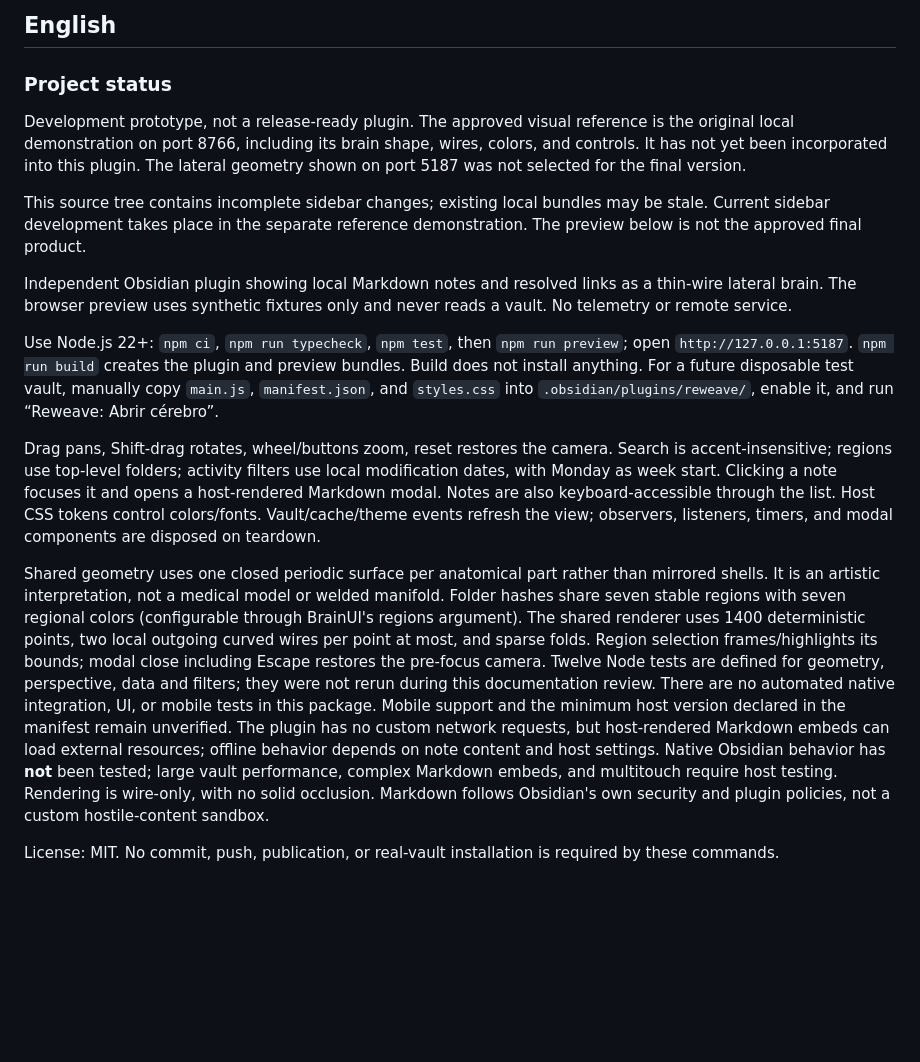
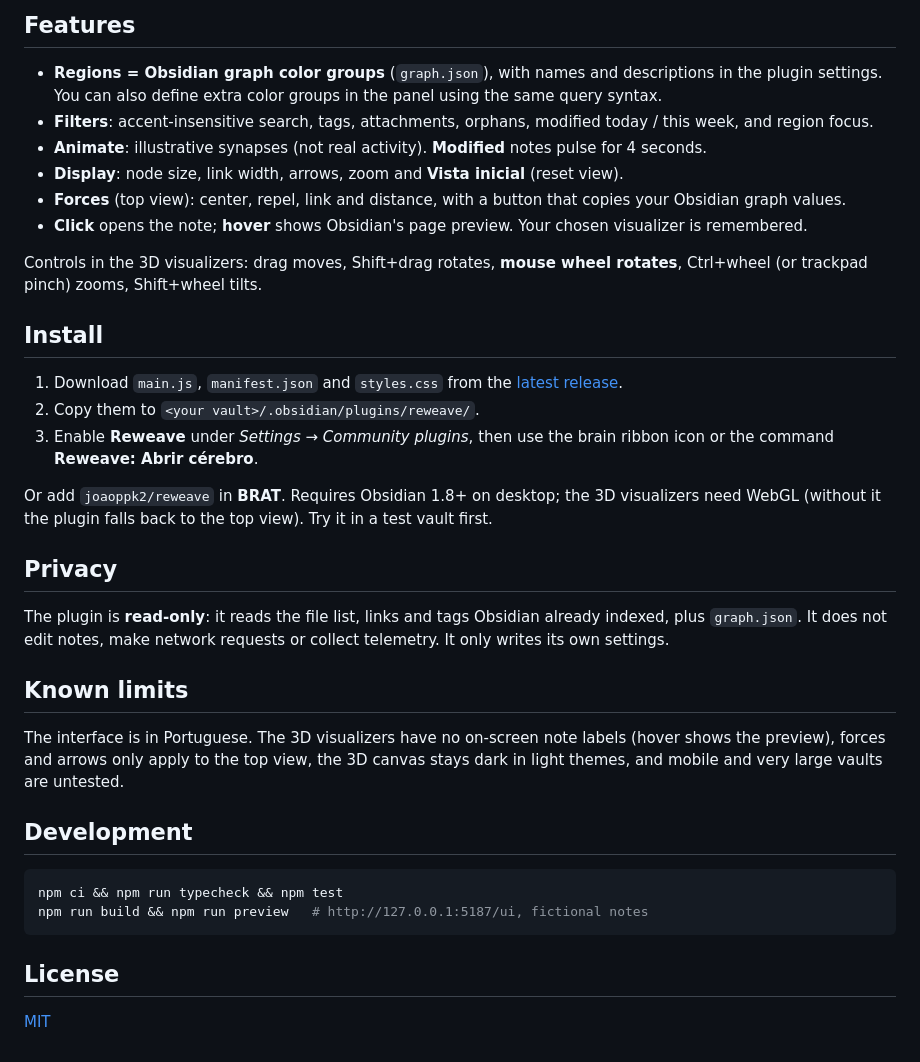
Before and after one commit to joaoppk2/reweave, a Markdown page: README.md, the part around one of its changes. Drawn GitHub-style; blank space fills up the shorter version.

````diff
--- a/README.md
+++ b/README.md
@@ -53,18 +108,38 @@ Há 12 testes Node definidos para verificar costuras/polos, continuidade, profun
 
-## English
+## Features
 
-### Project status
+- **Regions = Obsidian graph color groups** (`graph.json`), with names and descriptions in the plugin settings. You can also define extra color groups in the panel using the same query syntax.
+- **Filters**: accent-insensitive search, tags, attachments, orphans, modified today / this week, and region focus.
+- **Animate**: illustrative synapses (not real activity). **Modified** notes pulse for 4 seconds.
+- **Display**: node size, link width, arrows, zoom and **Vista inicial** (reset view).
+- **Forces** (top view): center, repel, link and distance, with a button that copies your Obsidian graph values.
+- **Click** opens the note; **hover** shows Obsidian's page preview. Your chosen visualizer is remembered.
 
-Development prototype, not a release-ready plugin. The approved visual reference is the original local demonstration on port 8766, including its brain shape, wires, colors, and controls. It has not yet been incorporated into this plugin. The lateral geometry shown on port 5187 was not selected for the final version.
+Controls in the 3D visualizers: drag moves, Shift+drag rotates, **mouse wheel rotates**, Ctrl+wheel (or trackpad pinch) zooms, Shift+wheel tilts.
 
-This source tree contains incomplete sidebar changes; existing local bundles may be stale. Current sidebar development takes place in the separate reference demonstration. The preview below is not the approved final product.
+## Install
 
-Independent Obsidian plugin showing local Markdown notes and resolved links as a thin-wire lateral brain. The browser preview uses synthetic fixtures only and never reads a vault. No telemetry or remote service.
+1. Download `main.js`, `manifest.json` and `styles.css` from the [latest release](../../releases/latest).
+2. Copy them to `<your vault>/.obsidian/plugins/reweave/`.
+3. Enable **Reweave** under *Settings → Community plugins*, then use the brain ribbon icon or the command **Reweave: Abrir cérebro**.
 
-Use Node.js 22+: `npm ci`, `npm run typecheck`, `npm test`, then `npm run preview`; open `http://127.0.0.1:5187`. `npm run build` creates the plugin and preview bundles. Build does not install anything. For a future disposable test vault, manually copy `main.js`, `manifest.json`, and `styles.css` into `.obsidian/plugins/reweave/`, enable it, and run “Reweave: Abrir cérebro”.
+Or add `joaoppk2/reweave` in **BRAT**. Requires Obsidian 1.8+ on desktop; the 3D visualizers need WebGL (without it the plugin falls back to the top view). Try it in a test vault first.
 
-Drag pans, Shift-drag rotates, wheel/buttons zoom, reset restores the camera. Search is accent-insensitive; regions use top-level folders; activity filters use local modification dates, with Monday as week start. Clicking a note focuses it and opens a host-rendered Markdown modal. Notes are also keyboard-accessible through the list. Host CSS tokens control colors/fonts. Vault/cache/theme events refresh the view; observers, listeners, timers, and modal components are disposed on teardown.
+## Privacy
 
-Shared geometry uses one closed periodic surface per anatomical part rather than mirrored shells. It is an artistic interpretation, not a medical model or welded manifold. Folder hashes share seven stable regions with seven regional colors (configurable through BrainUI's regions argument). The shared renderer uses 1400 deterministic points, two local outgoing curved wires per point at most, and sparse folds. Region selection frames/highlights its bounds; modal close including Escape restores the pre-focus camera. Twelve Node tests are defined for geometry, perspective, data and filters; they were not rerun during this documentation review. There are no automated native integration, UI, or mobile tests in this package. Mobile support and the minimum host version declared in the manifest remain unverified. The plugin has no custom network requests, but host-rendered Markdown embeds can load external resources; offline behavior depends on note content and host settings. Native Obsidian behavior has **not** been tested; large vault performance, complex Markdown embeds, and multitouch require host testing. Rendering is wire-only, with no solid occlusion. Markdown follows Obsidian's own security and plugin policies, not a custom hostile-content sandbox.
+The plugin is **read-only**: it reads the file list, links and tags Obsidian already indexed, plus `graph.json`. It does not edit notes, make network requests or collect telemetry. It only writes its own settings.
 
-License: MIT. No commit, push, publication, or real-vault installation is required by these commands.
+## Known limits
+
+The interface is in Portuguese. The 3D visualizers have no on-screen note labels (hover shows the preview), forces and arrows only apply to the top view, the 3D canvas stays dark in light themes, and mobile and very large vaults are untested.
+
+## Development
+
+```sh
+npm ci && npm run typecheck && npm test
+npm run build && npm run preview   # http://127.0.0.1:5187/ui, fictional notes
+```
+
+## License
+
+[MIT](LICENSE)
````
Also changed, not shown: other parts of README.md (+81 -26 lines), docs/images/anatomico-fibras.jpg (added), docs/images/anatomico-rede.jpg (added), docs/images/vista-de-cima.jpg (added), 16 other files.
